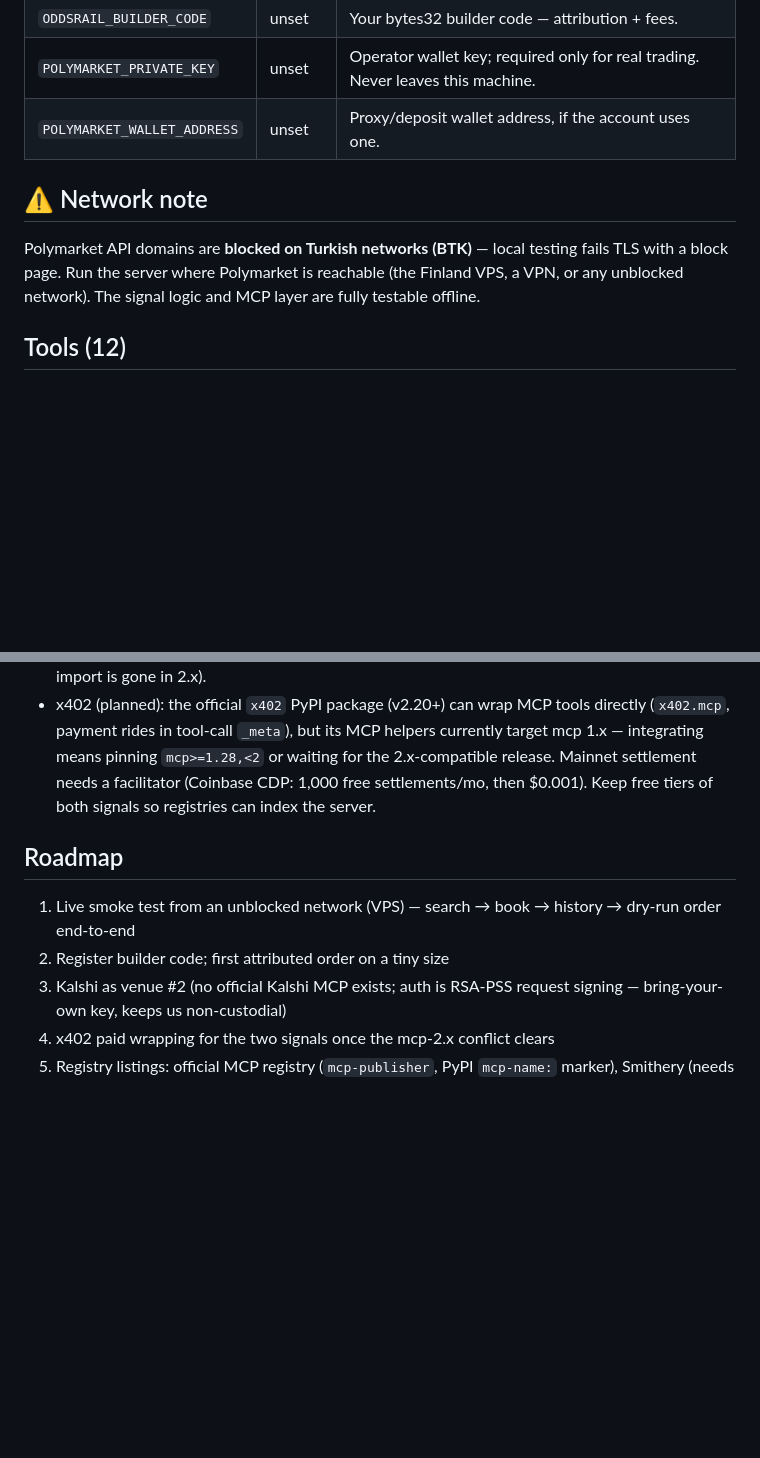
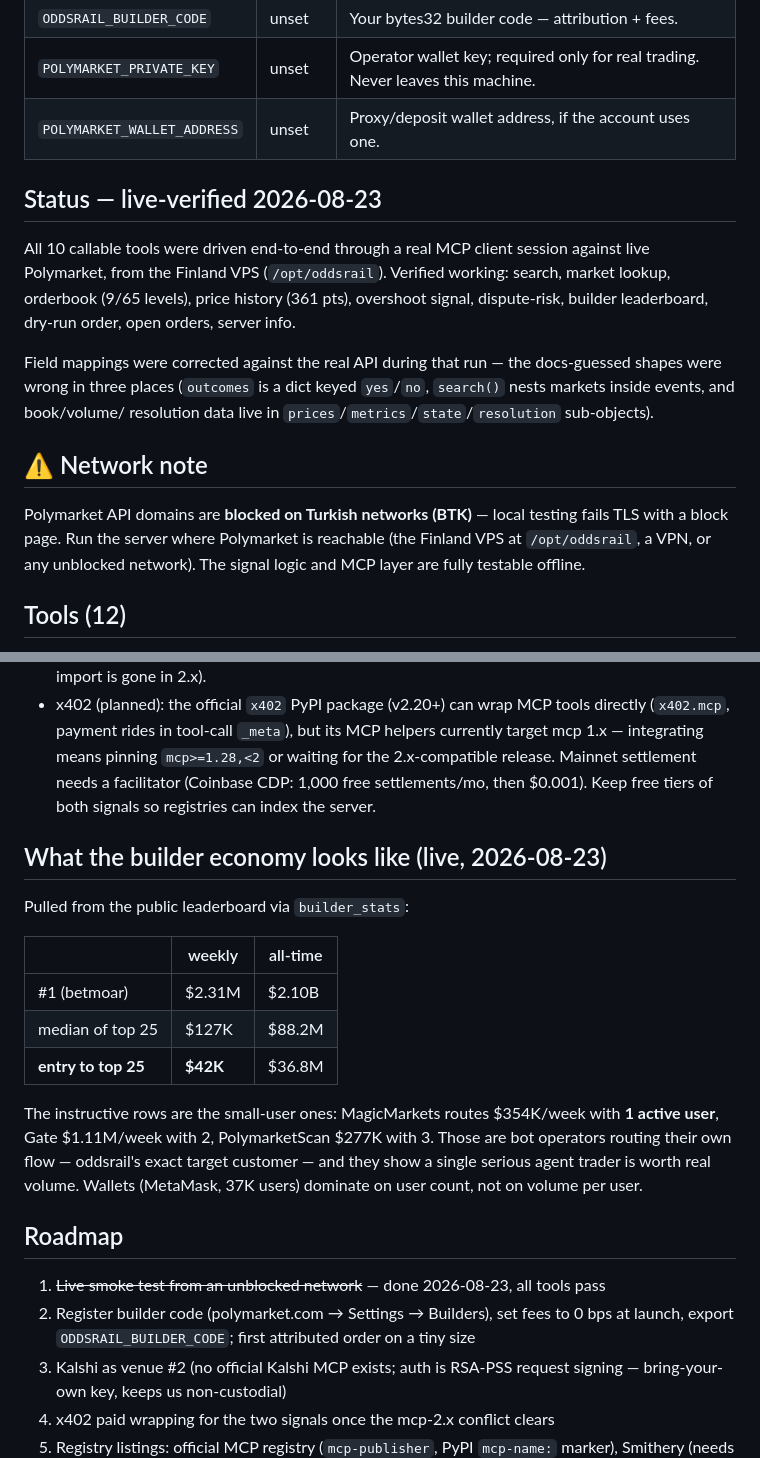
Before and after one commit to hmesutozsoy/oddsrail, a Markdown page: README.md, 2 parts joined by grey strips. Rendered like a GitHub page; blank space fills up the shorter version.

Commit message:
README: live-verified status and builder-economy benchmarks

```diff
--- a/README.md
+++ b/README.md
@@ -54,12 +54,26 @@ overshoot signal on the favorite"*.
 | `POLYMARKET_PRIVATE_KEY` | unset | Operator wallet key; required only for real trading. Never leaves this machine. |
 | `POLYMARKET_WALLET_ADDRESS` | unset | Proxy/deposit wallet address, if the account uses one. |
 
+## Status — live-verified 2026-08-23
+
+All 10 callable tools were driven end-to-end through a real MCP client
+session against live Polymarket, from the Finland VPS (`/opt/oddsrail`).
+Verified working: search, market lookup, orderbook (9/65 levels), price
+history (361 pts), overshoot signal, dispute-risk, builder leaderboard,
+dry-run order, open orders, server info.
+
+Field mappings were corrected against the real API during that run — the
+docs-guessed shapes were wrong in three places (`outcomes` is a dict keyed
+`yes`/`no`, `search()` nests markets inside events, and book/volume/
+resolution data live in `prices`/`metrics`/`state`/`resolution`
+sub-objects).
+
 ## ⚠️ Network note
 
 Polymarket API domains are **blocked on Turkish networks (BTK)** — local
 testing fails TLS with a block page. Run the server where Polymarket is
-reachable (the Finland VPS, a VPN, or any unblocked network). The signal
-logic and MCP layer are fully testable offline.
+reachable (the Finland VPS at `/opt/oddsrail`, a VPN, or any unblocked
+network). The signal logic and MCP layer are fully testable offline.
 
 ## Tools (12)
 
@@ -89,11 +103,28 @@ logic and MCP layer are fully testable offline.
   then $0.001). Keep free tiers of both signals so registries can index the
   server.
 
+## What the builder economy looks like (live, 2026-08-23)
+
+Pulled from the public leaderboard via `builder_stats`:
+
+| | weekly | all-time |
+|---|---|---|
+| #1 (betmoar) | $2.31M | $2.10B |
+| median of top 25 | $127K | $88.2M |
+| **entry to top 25** | **$42K** | $36.8M |
+
+The instructive rows are the small-user ones: MagicMarkets routes $354K/week
+with **1 active user**, Gate $1.11M/week with 2, PolymarketScan $277K with 3.
+Those are bot operators routing their own flow — oddsrail's exact target
+customer — and they show a single serious agent trader is worth real volume.
+Wallets (MetaMask, 37K users) dominate on user count, not on volume per user.
+
 ## Roadmap
 
-1. Live smoke test from an unblocked network (VPS) — search → book →
-   history → dry-run order end-to-end
-2. Register builder code; first attributed order on a tiny size
+1. ~~Live smoke test from an unblocked network~~ — done 2026-08-23, all tools pass
+2. Register builder code (polymarket.com → Settings → Builders), set fees to
+   0 bps at launch, export `ODDSRAIL_BUILDER_CODE`; first attributed order on
+   a tiny size
 3. Kalshi as venue #2 (no official Kalshi MCP exists; auth is RSA-PSS
    request signing — bring-your-own key, keeps us non-custodial)
 4. x402 paid wrapping for the two signals once the mcp-2.x conflict clears
```
